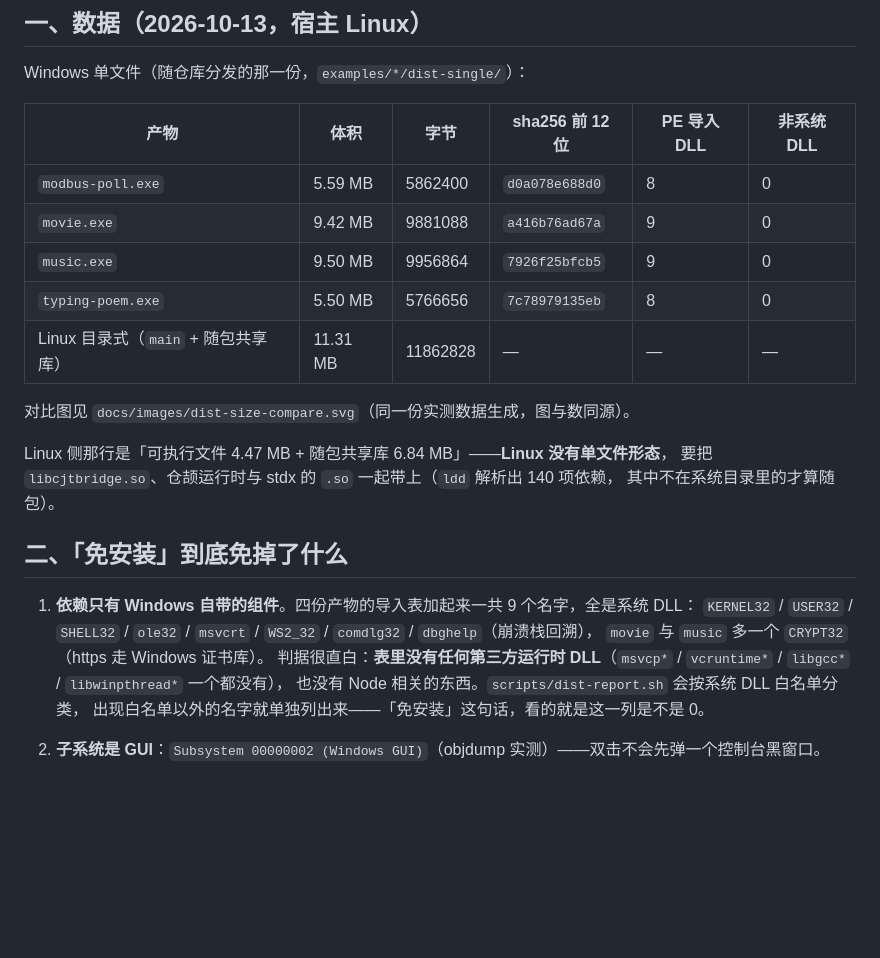
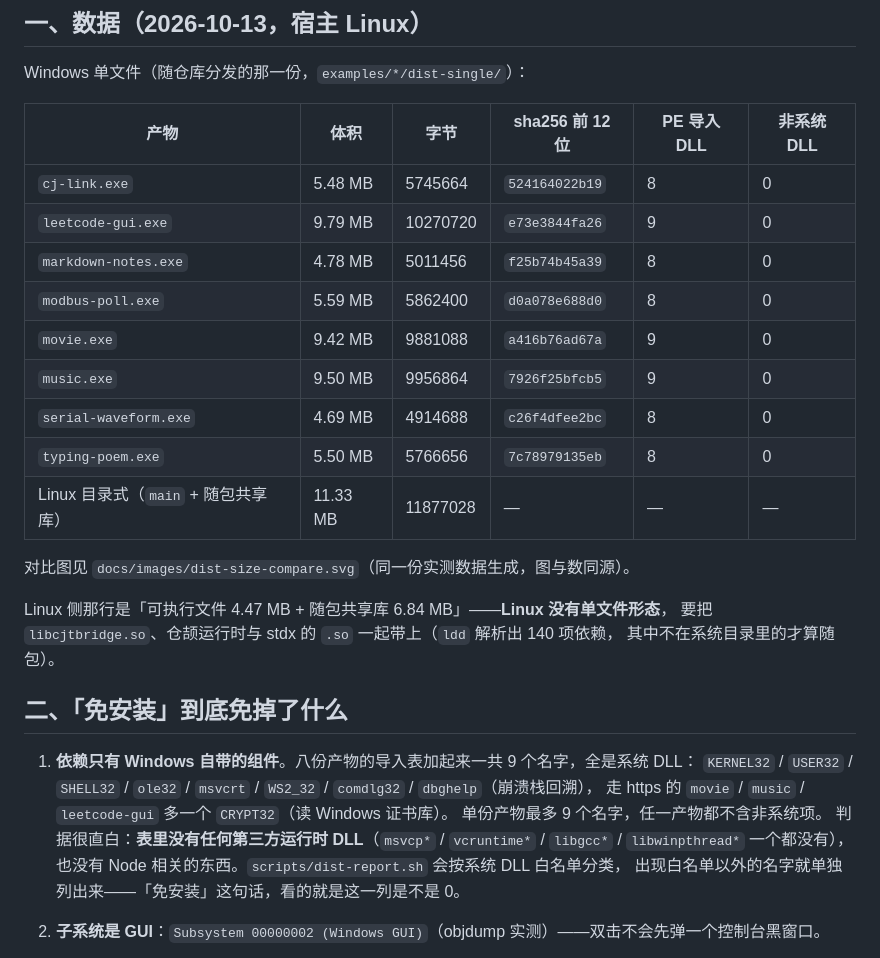
Before and after one commit to yangyongzhen/cj-tauri, a Markdown page: docs/分发形态实测.md, the part around the change. Rendered like a GitHub page; blank space fills up the shorter version.

```diff
--- a/docs/分发形态实测.md
+++ b/docs/分发形态实测.md
@@ -10,11 +10,15 @@ Windows 单文件（随仓库分发的那一份，`examples/*/dist-single/`）
 
 | 产物 | 体积 | 字节 | sha256 前 12 位 | PE 导入 DLL | 非系统 DLL |
 |---|---|---|---|---|---|
+| `cj-link.exe` | 5.48 MB | 5745664 | `524164022b19` | 8 | 0 |
+| `leetcode-gui.exe` | 9.79 MB | 10270720 | `e73e3844fa26` | 9 | 0 |
+| `markdown-notes.exe` | 4.78 MB | 5011456 | `f25b74b45a39` | 8 | 0 |
 | `modbus-poll.exe` | 5.59 MB | 5862400 | `d0a078e688d0` | 8 | 0 |
 | `movie.exe` | 9.42 MB | 9881088 | `a416b76ad67a` | 9 | 0 |
 | `music.exe` | 9.50 MB | 9956864 | `7926f25bfcb5` | 9 | 0 |
+| `serial-waveform.exe` | 4.69 MB | 4914688 | `c26f4dfee2bc` | 8 | 0 |
 | `typing-poem.exe` | 5.50 MB | 5766656 | `7c78979135eb` | 8 | 0 |
-| Linux 目录式（`main` + 随包共享库） | 11.31 MB | 11862828 | — | — | — |
+| Linux 目录式（`main` + 随包共享库） | 11.33 MB | 11877028 | — | — | — |
 
 对比图见 `docs/images/dist-size-compare.svg`（同一份实测数据生成，图与数同源）。
 
@@ -24,9 +28,10 @@ Linux 侧那行是「可执行文件 4.47 MB + 随包共享库 6.84 MB」——*
 
 ## 二、「免安装」到底免掉了什么
 
-1. **依赖只有 Windows 自带的组件**。四份产物的导入表加起来一共 9 个名字，全是系统 DLL：
+1. **依赖只有 Windows 自带的组件**。八份产物的导入表加起来一共 9 个名字，全是系统 DLL：
    `KERNEL32` / `USER32` / `SHELL32` / `ole32` / `msvcrt` / `WS2_32` / `comdlg32` / `dbghelp`（崩溃栈回溯），
-   `movie` 与 `music` 多一个 `CRYPT32`（https 走 Windows 证书库）。
+   走 https 的 `movie` / `music` / `leetcode-gui` 多一个 `CRYPT32`（读 Windows 证书库）。
+   单份产物最多 9 个名字，任一产物都不含非系统项。
    判据很直白：**表里没有任何第三方运行时 DLL**（`msvcp*` / `vcruntime*` / `libgcc*` / `libwinpthread*` 一个都没有），
    也没有 Node 相关的东西。`scripts/dist-report.sh` 会按系统 DLL 白名单分类，
    出现白名单以外的名字就单独列出来——「免安装」这句话，看的就是这一列是不是 0。
```
Also changed, not shown: README.md (+35 -8 lines), docs/images/example-clipboard-history.png (added), docs/images/example-http-client.png (added), docs/images/example-sqlite-browser.png (added), website/assets/screenshots/cj-link.png (added), website/assets/screenshots/clipboard-history.png (added), 1 other file.
